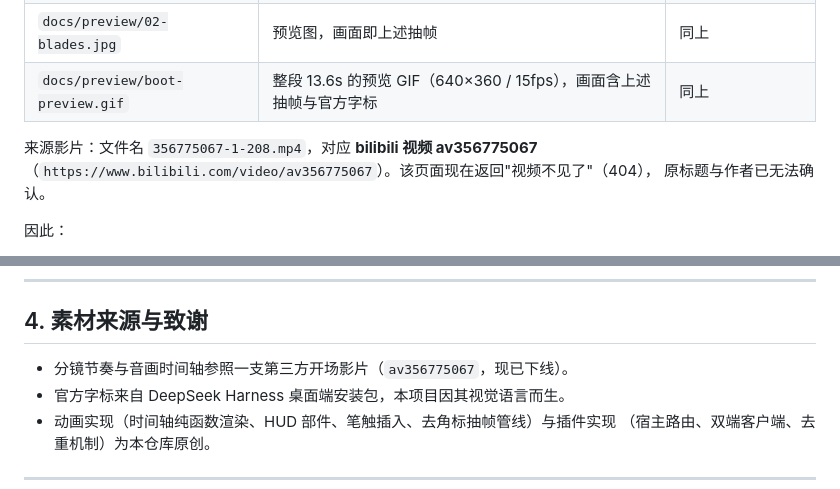
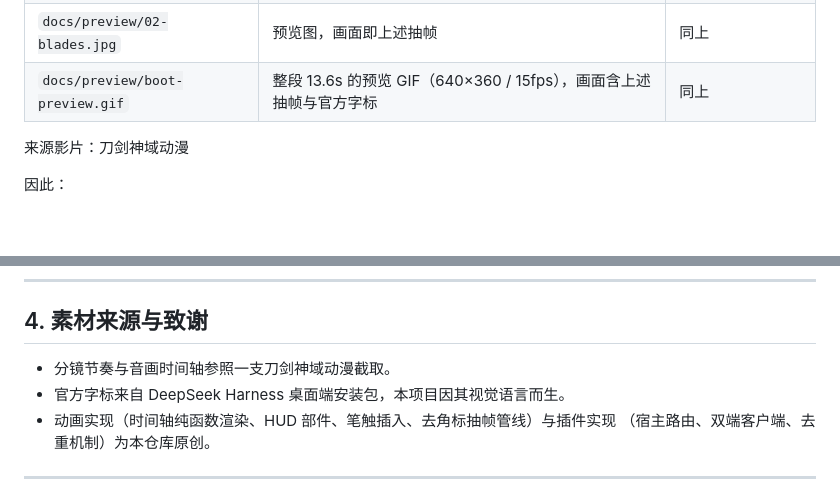
Before and after one commit to YaJing0412/dsh-sao-animation, a Markdown page: THIRD_PARTY_NOTICES.md, 2 parts joined by grey strips. Rendered like a GitHub page; blank space fills up the shorter version.

```diff
--- a/THIRD_PARTY_NOTICES.md
+++ b/THIRD_PARTY_NOTICES.md
@@ -16,9 +16,7 @@
 | `docs/preview/02-blades.jpg` | 预览图，画面即上述抽帧 | 同上 |
 | `docs/preview/boot-preview.gif` | 整段 13.6s 的预览 GIF（640×360 / 15fps），画面含上述抽帧与官方字标 | 同上 |
 
-来源影片：文件名 `356775067-1-208.mp4`，对应 **bilibili 视频 av356775067**
-（`https://www.bilibili.com/video/av356775067`）。该页面现在返回"视频不见了"（404），
-原标题与作者已无法确认。
+来源影片：刀剑神域动漫
 
 因此：
 
@@ -86,7 +84,7 @@ python tools/build.py                      # 重新生成 assets/animation.html
 
 ## 4. 素材来源与致谢
 
-- 分镜节奏与音画时间轴参照一支第三方开场影片（`av356775067`，现已下线）。
+- 分镜节奏与音画时间轴参照一支刀剑神域动漫截取。
 - 官方字标来自 DeepSeek Harness 桌面端安装包，本项目因其视觉语言而生。
 - 动画实现（时间轴纯函数渲染、HUD 部件、笔触插入、去角标抽帧管线）与插件实现
   （宿主路由、双端客户端、去重机制）为本仓库原创。
```
